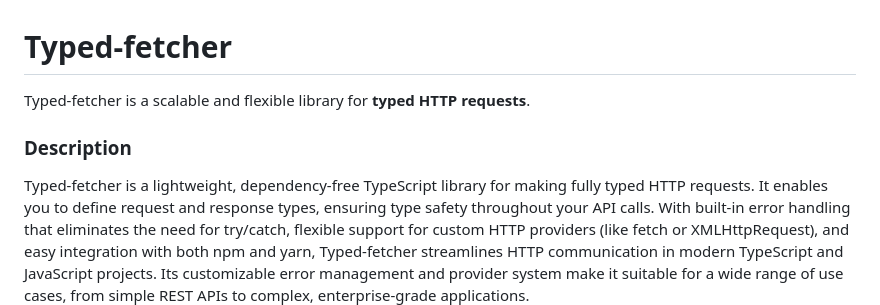
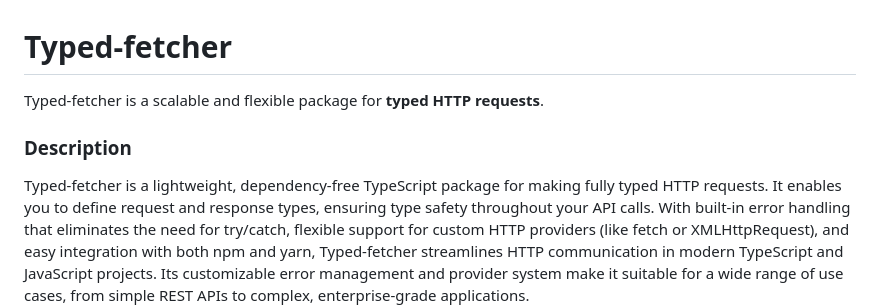
Before and after one commit to legusha/typed-fetcher, a Markdown page: README.md, the part around the change. Rendered like a GitHub page.

Commit message:
TF-10 fix readme

```diff
--- a/README.md
+++ b/README.md
@@ -1,10 +1,9 @@
 # Typed-fetcher
 
-[//]: # (Typed-fetcher is a  **typed scalable and flexible HTTP requests**.)
-Typed-fetcher is a scalable and flexible library for **typed HTTP requests**.
+Typed-fetcher is a scalable and flexible package for **typed HTTP requests**.
 
 ### Description
-Typed-fetcher is a lightweight, dependency-free TypeScript library for making fully typed HTTP requests.
+Typed-fetcher is a lightweight, dependency-free TypeScript package for making fully typed HTTP requests.
 It enables you to define request and response types, ensuring type safety throughout your API calls.
 With built-in error handling that eliminates the need for try/catch, flexible support for custom HTTP providers (like fetch or XMLHttpRequest), and easy integration with both npm and yarn, Typed-fetcher streamlines HTTP communication in modern TypeScript and JavaScript projects.
 Its customizable error management and provider system make it suitable for a wide range of use cases, from simple REST APIs to complex, enterprise-grade applications.
```
